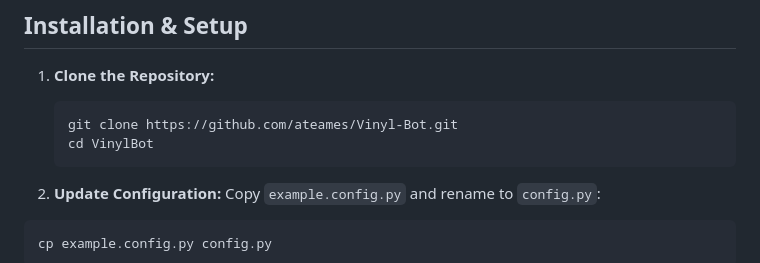
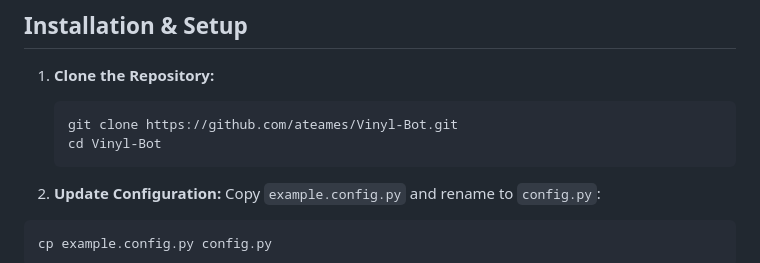
Before and after one commit to ateames/Vinyl-Bot, a Markdown page: README.md, the part around the change. Drawn GitHub-style.

````diff
--- a/README.md
+++ b/README.md
@@ -124,7 +124,7 @@ Before running the Docker container, configure your Raspberry Pi to run in AP mo
 
    ```
    git clone https://github.com/ateames/Vinyl-Bot.git
-   cd VinylBot
+   cd Vinyl-Bot
    ```
 
 2. **Update Configuration:**
````
